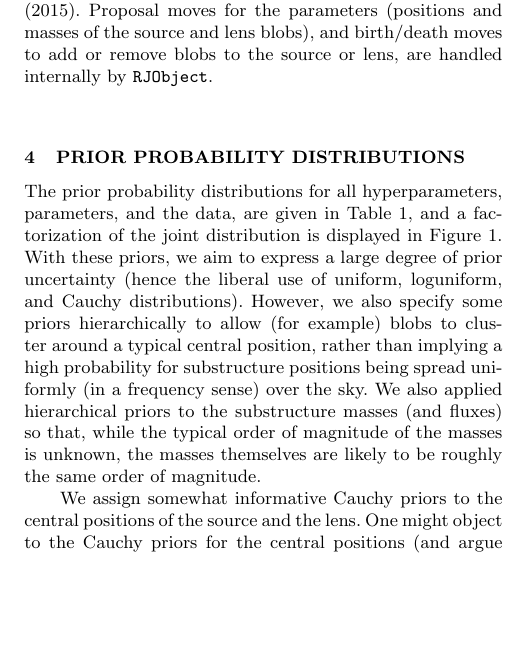
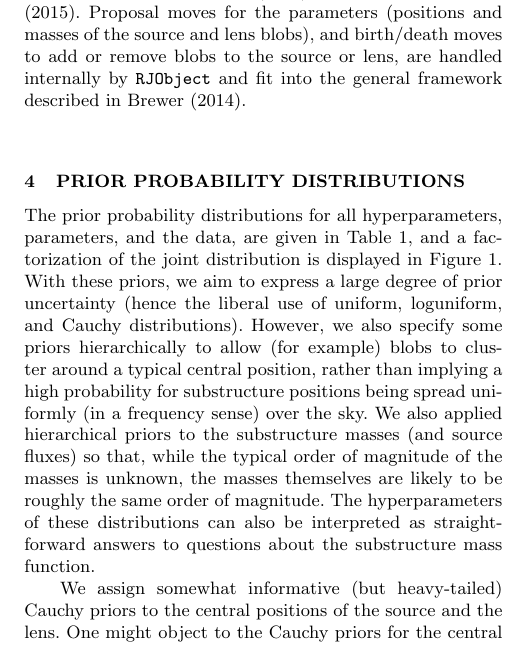
Before and after one commit to eggplantbren/Lensing2, a LaTeX paper (Papers/ms.tex): part of one column of page 3 of 8, cut so that both start at the same text, the shorter picture padded with empty space. Compiled offline with pdfLaTeX; a LaTeX package or settings file that is missing is left out.

Commit message:
More writing and editing

```diff
--- a/Papers/ms.tex
+++ b/Papers/ms.tex
@@ -332,8 +332,8 @@ Previous astronomical
 applications of {\tt RJObject} include \citet{magnetron}
 and~\citet{exoplanet}. Proposal moves for the parameters (positions and masses
 of the source and lens blobs), and birth/death moves to add or remove blobs
-to the source or lens, are handled internally by {\tt RJObject}.
-
+to the source or lens, are handled internally by {\tt RJObject} and
+fit into the general framework described in \citet{rjobject}.
 
 \section{Prior Probability Distributions}\label{sec:priors}
 The prior probability distributions for all hyperparameters, parameters, and
@@ -345,9 +345,11 @@ some priors hierarchically to allow (for example)
 blobs to cluster around a typical central
 position, rather than implying a high probability for substructure positions
 being spread uniformly (in a frequency sense) over the sky. We also applied
-hierarchical priors to the substructure masses (and fluxes) so that, while
+hierarchical priors to the substructure masses (and source fluxes) so that, while
 the typical order of magnitude of the masses is unknown, the masses
-themselves are likely to be roughly the same order of magnitude.
+themselves are likely to be roughly the same order of magnitude. The
+hyperparameters of these distributions can also be interpreted as
+straightforward answers to questions about the substructure mass function.
 
 \begin{table*}
 \begin{tabular}{|l|l|l|}
@@ -415,8 +417,8 @@ a distribution denotes truncation to the interval $[\alpha, \beta]$.
 \label{tab:priors}}
 \end{table*}
 
-We assign somewhat informative Cauchy priors to the central positions of the
-source and the lens.
+We assign somewhat informative (but heavy-tailed)
+Cauchy priors to the central positions of the source and the lens.
 One might object to the Cauchy priors
 for the central positions (and argue instead for gaussians) on the
 basis that they do not have rotational symmetry. However, the priors we
```
Also changed, not shown: Papers/ms.tex (11 more changed lines).
